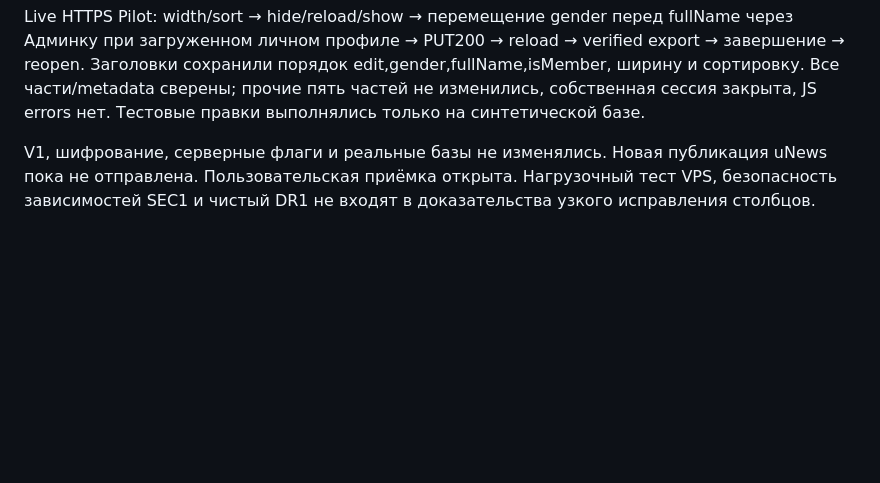
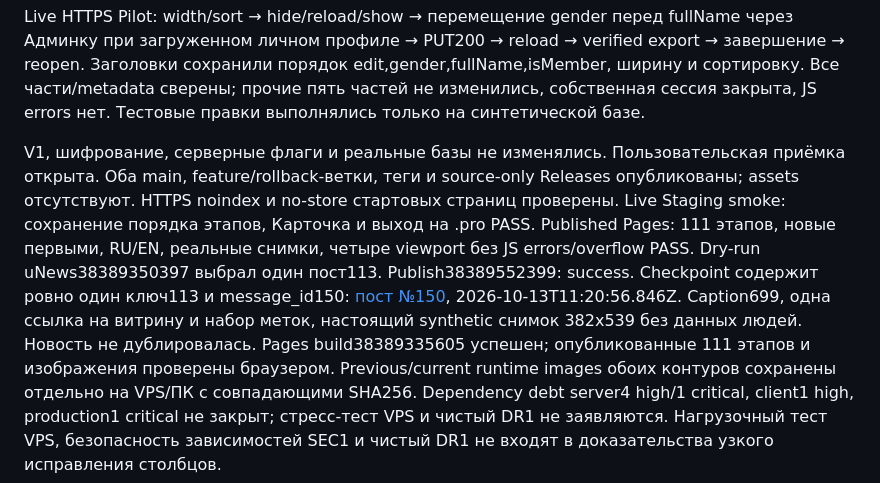
Before and after one commit to sunpole/uChurch-public, a Markdown page: docs/release-v17.11.113-receipt.md, the part around the change. Drawn GitHub-style; blank space fills up the shorter version.

Commit message:
Record one v17.11.113 Telegram post and verified live release outcome

```diff
--- a/docs/release-v17.11.113-receipt.md
+++ b/docs/release-v17.11.113-receipt.md
@@ -32,6 +32,19 @@ edit,gender,fullName,isMember, ширину и сортировку. Все ча
 Тестовые правки выполнялись только на синтетической базе.
 
 V1, шифрование, серверные флаги и реальные базы не изменялись.
-Новая публикация uNews пока не отправлена. Пользовательская приёмка открыта.
+Пользовательская приёмка открыта.
+Оба main, feature/rollback-ветки, теги и source-only Releases опубликованы;
+assets отсутствуют. HTTPS noindex и no-store стартовых страниц проверены.
+Live Staging smoke: сохранение порядка этапов, Карточка и выход на .pro PASS.
+Published Pages: 111 этапов, новые первыми, RU/EN, реальные снимки, четыре
+viewport без JS errors/overflow PASS. Dry-run uNews38389350397 выбрал один пост113.
+Publish38389552399: success. Checkpoint содержит ровно один ключ113 и message_id150:
+[пост №150](https://t.me/uNewsLog/150), 2026-10-13T11:20:56.846Z.
+Caption699, одна ссылка на витрину и набор меток, настоящий synthetic снимок
+382x539 без данных людей. Новость не дублировалась. Pages build38389335605
+успешен; опубликованные 111 этапов и изображения проверены браузером.
+Previous/current runtime images обоих контуров сохранены отдельно на VPS/ПК
+с совпадающими SHA256. Dependency debt server4 high/1 critical, client1 high,
+production1 critical не закрыт; стресс-тест VPS и чистый DR1 не заявляются.
 Нагрузочный тест VPS, безопасность зависимостей SEC1 и чистый DR1 не входят
 в доказательства узкого исправления столбцов.
```
